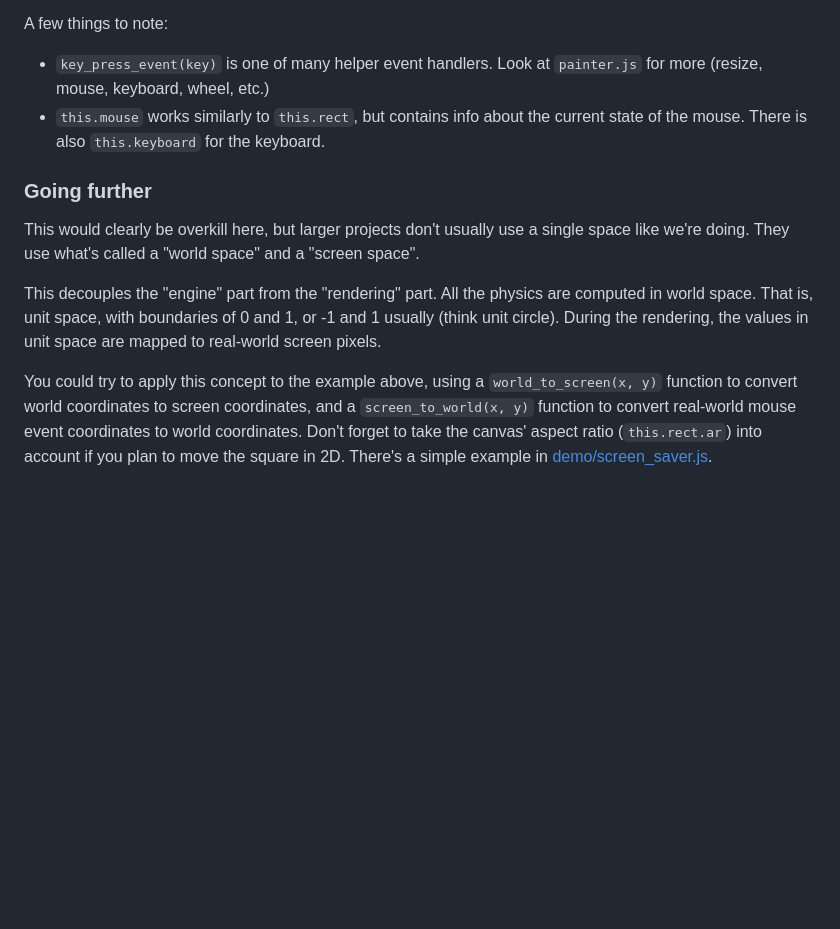
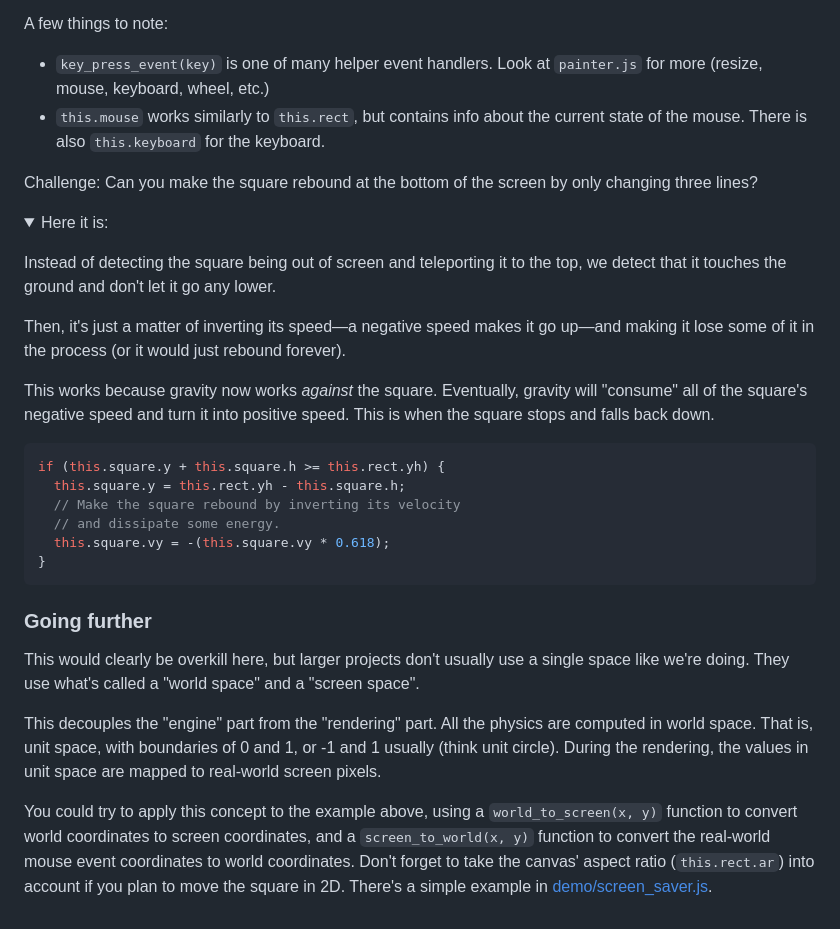
Before and after one commit to qrichert/painter, a Markdown page: README.md, the part around the change. Rendered like a GitHub page; folded sections open; blank space fills up the shorter version.

Commit message:
chore: Update README tutorial

````diff
--- a/README.md
+++ b/README.md
@@ -186,6 +186,36 @@ A few things to note:
   the current state of the mouse. There is also `this.keyboard` for the
   keyboard.
 
+Challenge: Can you make the square rebound at the bottom of the screen
+by only changing three lines?
+
+<details><summary>Here it is:</summary>
+<p>
+
+Instead of detecting the square being out of screen and teleporting it
+to the top, we detect that it touches the ground and don't let it go any
+lower.
+
+Then, it's just a matter of inverting its speed—a negative speed makes
+it go up—and making it lose some of it in the process (or it would just
+rebound forever).
+
+This works because gravity now works _against_ the square. Eventually,
+gravity will "consume" all of the square's negative speed and turn it
+into positive speed. This is when the square stops and falls back down.
+
+```javascript
+if (this.square.y + this.square.h >= this.rect.yh) {
+  this.square.y = this.rect.yh - this.square.h;
+  // Make the square rebound by inverting its velocity
+  // and dissipate some energy.
+  this.square.vy = -(this.square.vy * 0.618);
+}
+```
+
+</p>
+</details>
+
 ### Going further
 
 This would clearly be overkill here, but larger projects don't usually
@@ -200,7 +230,7 @@ pixels.
 
 You could try to apply this concept to the example above, using a
 `world_to_screen(x, y)` function to convert world coordinates to screen
-coordinates, and a `screen_to_world(x, y)` function to convert
+coordinates, and a `screen_to_world(x, y)` function to convert the
 real-world mouse event coordinates to world coordinates. Don't forget to
 take the canvas' aspect ratio (`this.rect.ar`) into account if you plan
 to move the square in 2D. There's a simple example in
````
